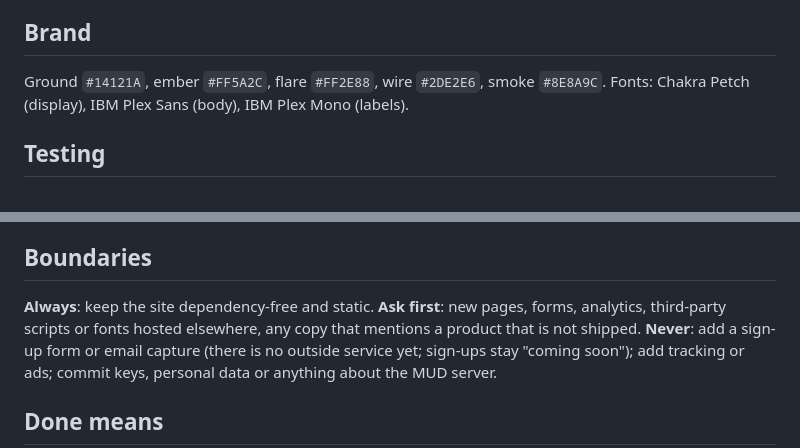
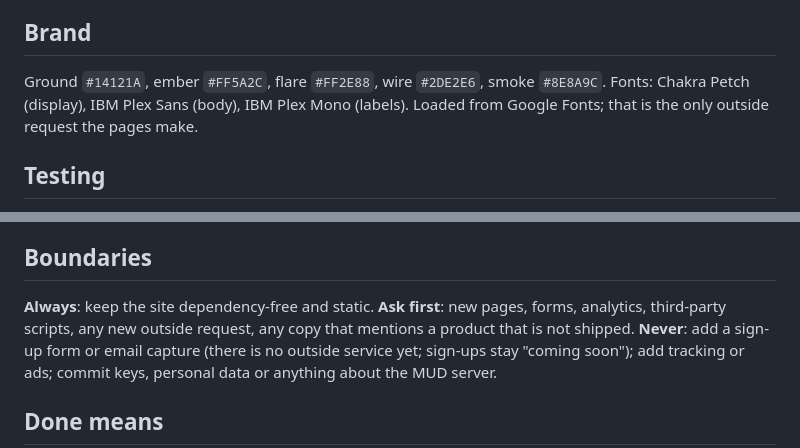
Before and after one commit to Datahead80/ashwire-site, a Markdown page: AGENTS.md, 2 parts joined by grey strips. GitHub-like rendering.

Commit message:
Fix AGENTS.md commands and claims found in review

```diff
--- a/AGENTS.md
+++ b/AGENTS.md
@@ -35,7 +35,7 @@ Deploy: every push to `main` publishes `site/` to GitHub Pages through `.github/
 - Every claim must be true today. Say what exists, not what is planned.
 
 ## Brand
-Ground `#14121A`, ember `#FF5A2C`, flare `#FF2E88`, wire `#2DE2E6`, smoke `#8E8A9C`. Fonts: Chakra Petch (display), IBM Plex Sans (body), IBM Plex Mono (labels).
+Ground `#14121A`, ember `#FF5A2C`, flare `#FF2E88`, wire `#2DE2E6`, smoke `#8E8A9C`. Fonts: Chakra Petch (display), IBM Plex Sans (body), IBM Plex Mono (labels). Loaded from Google Fonts; that is the only outside request the pages make.
 
 ## Testing
 Open the page in a browser at phone and desktop width before committing. Click every link. Check the SVG renders. There is no automated suite.
@@ -47,7 +47,7 @@ Open the page in a browser at phone and desktop width before committing. Click e
 
 ## Boundaries
 **Always**: keep the site dependency-free and static.
-**Ask first**: new pages, forms, analytics, third-party scripts or fonts hosted elsewhere, any copy that mentions a product that is not shipped.
+**Ask first**: new pages, forms, analytics, third-party scripts, any new outside request, any copy that mentions a product that is not shipped.
 **Never**: add a sign-up form or email capture (there is no outside service yet; sign-ups stay "coming soon"); add tracking or ads; commit keys, personal data or anything about the MUD server.
 
 ## Done means
```
